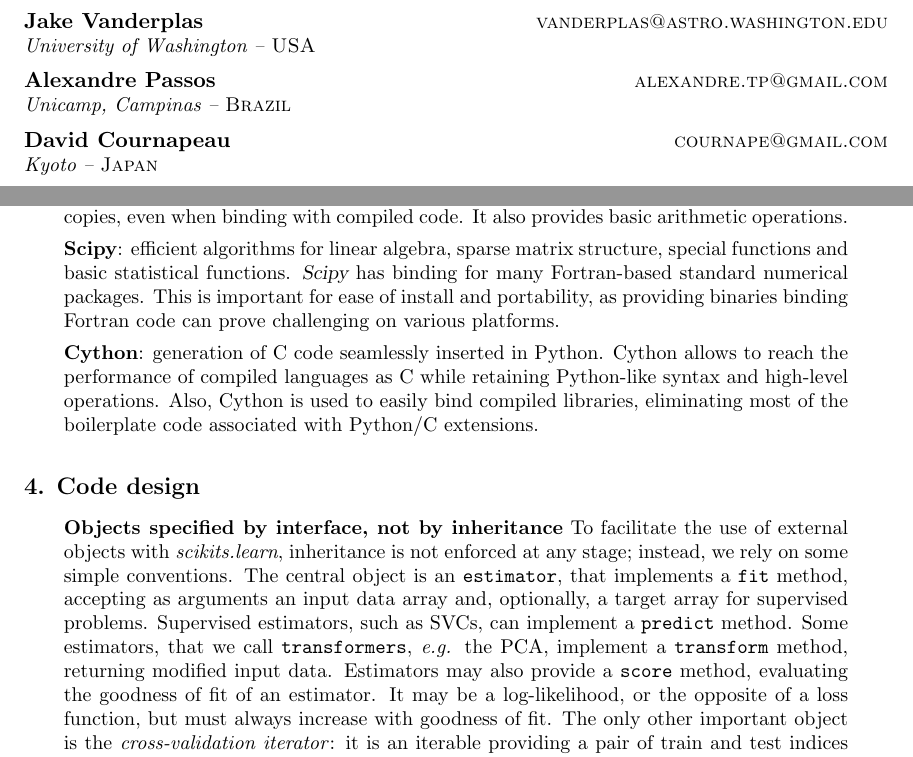
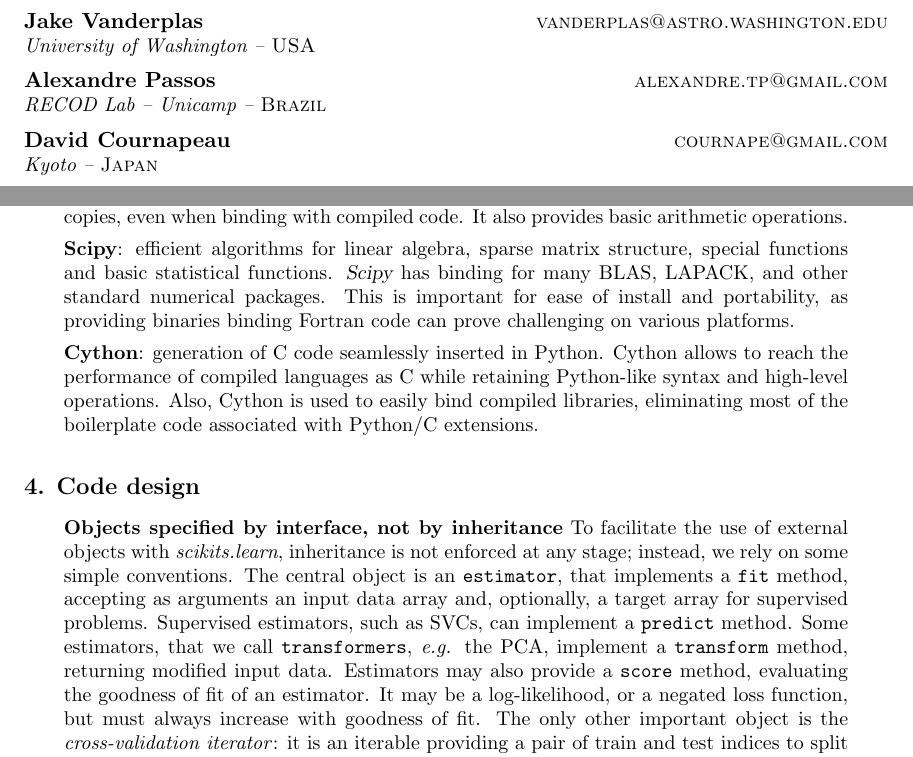
Before and after one commit to scikit-learn/administrative, a LaTeX paper (index.tex): two parts of pages 1 and 3 of 5, joined at a grey line, cut so that both start at the same text. Compiled offline with pdfLaTeX.

Commit message:
Fixing 'on line' to 'online' learning, explicitly mentioning BLAS and LAPACK in the scipy section, changing from 'opposite of a loss' to 'a negated loss', changing my contact info

```diff
--- a/index.tex
+++ b/index.tex
@@ -52,9 +52,9 @@
         \AND
         \name Jake Vanderplas \email vanderplas@astro.washington.edu\\
         \addr University of Washington -- {\sc USA}
-	\AND
+  \AND
         \name Alexandre Passos \email alexandre.tp@gmail.com \\
-        \addr Unicamp,  Campinas -- {\sc Brazil}
+        \addr RECOD Lab -- Unicamp -- {\sc Brazil}
         \AND
         \name David Cournapeau \email cournape@gmail.com \\
         \addr Kyoto -- {\sc Japan}
@@ -212,11 +212,12 @@ provides basic arithmetic operations.
 \smallskip
 \noindent{\bf Scipy}:
 %
-efficient algorithms for linear algebra, sparse matrix structure, special
-functions and basic statistical functions. {\sl Scipy} has binding for
-many Fortran-based standard numerical packages. This is important for
-ease of install and portability, as providing binaries binding Fortran
-code can prove challenging on various platforms.
+efficient algorithms for linear algebra, sparse matrix structure,
+special functions and basic statistical functions. {\sl Scipy} has
+binding for many BLAS, LAPACK, and other standard numerical
+packages. This is important for ease of install and portability, as
+providing binaries binding Fortran code can prove challenging on
+various platforms.
 
 \smallskip
 \noindent{\bf Cython}:
@@ -245,9 +246,9 @@ such as SVCs, can implement a {\tt predict} method. Some estimators,
 that we call {\tt transformers}, \emph{e.g.} the PCA, implement a {\tt
 transform} method, returning modified input data.
 %
-Estimators may also provide a {\tt score} method, evaluating the goodness
-of fit of an estimator. It may be a log-likelihood, or the opposite of a
-loss function, but must always increase with goodness of fit.
+Estimators may also provide a {\tt score} method, evaluating the
+goodness of fit of an estimator. It may be a log-likelihood, or a
+negated loss function, but must always increase with goodness of fit.
 %
 The only other important object is the \emph{cross-validation iterator}:
 it is an iterable providing a pair of train and test indices to split input
```
Also changed, not shown: index.tex (6 more changed lines).
